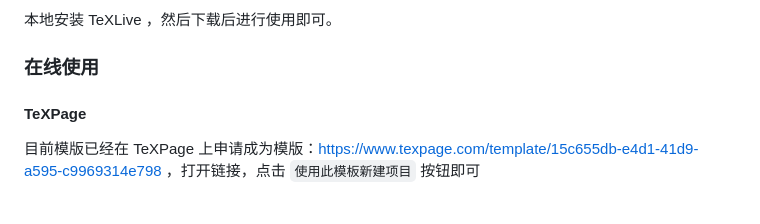
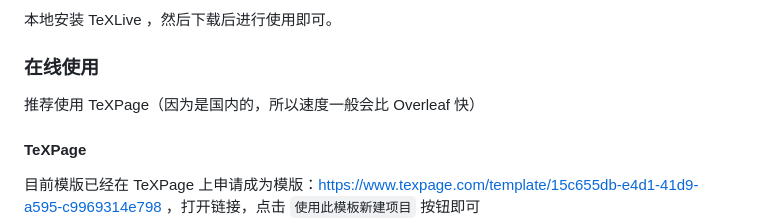
Before and after one commit to whutug/whu-proposal, a Markdown page: README.md, the part around the change. Rendered like a GitHub page.

Commit message:
推荐使用 texpage

```diff
--- a/README.md
+++ b/README.md
@@ -26,6 +26,8 @@
 本地安装 TeXLive ，然后下载后进行使用即可。
 
 ### 在线使用
+
+推荐使用 TeXPage（因为是国内的，所以速度一般会比 Overleaf 快）
 
 #### TeXPage
 
```
